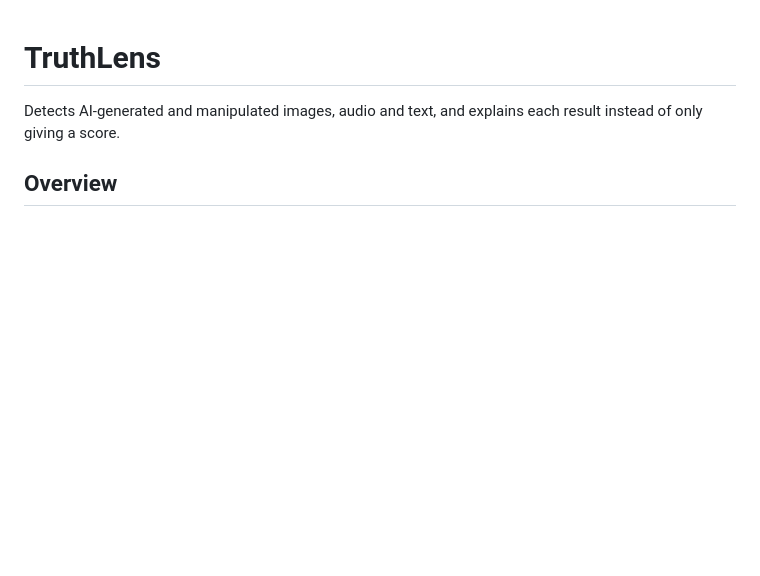
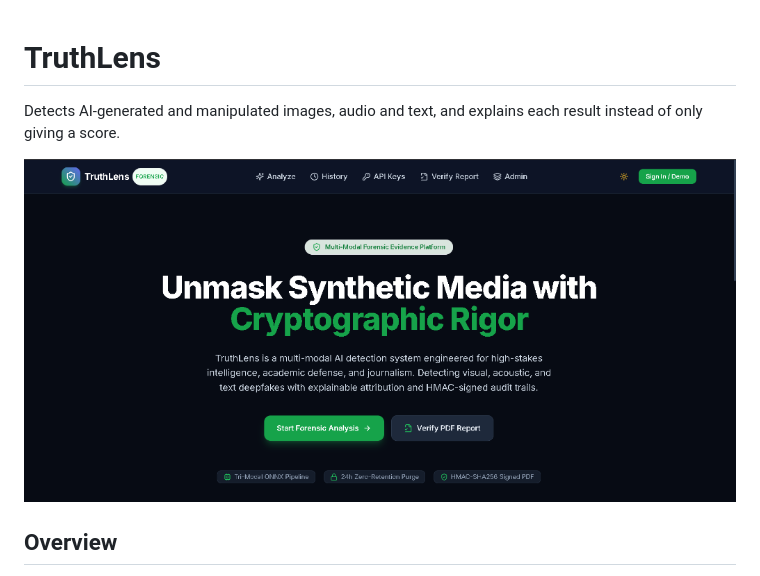
Before and after one commit to Shashank17singh/TruthLens, a Markdown page: README.md, the part around the change. Drawn GitHub-style; pictures changed too: truthlens.png (added); blank space fills up the shorter version.

```diff
--- a/README.md
+++ b/README.md
@@ -1,6 +1,8 @@
 # TruthLens
 
 Detects AI-generated and manipulated images, audio and text, and explains each result instead of only giving a score.
+
+![TruthLens multi-modal forensic evidence and attribution platform](truthlens.png)
 
 ## Overview
 
```
Also changed, not shown: SECURITY.md (added, +9 -0 lines), 3 other files.
